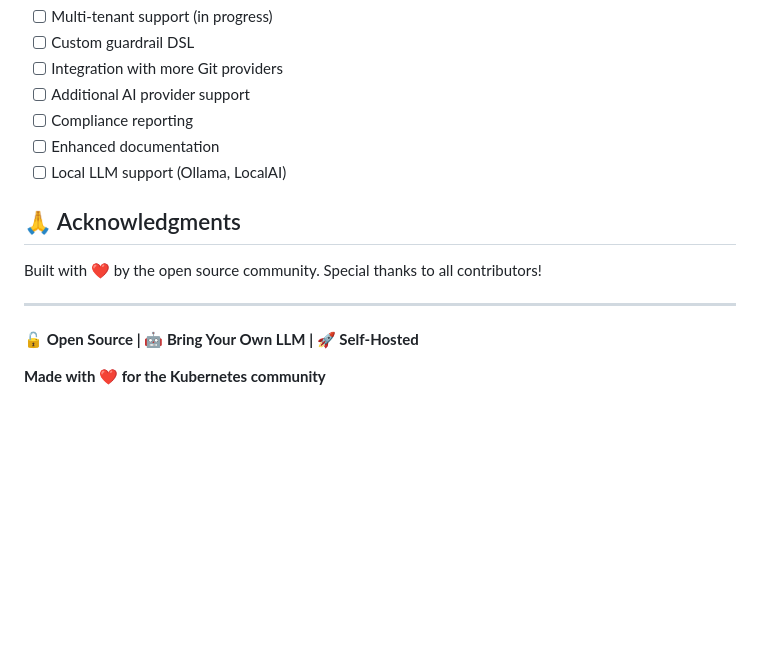
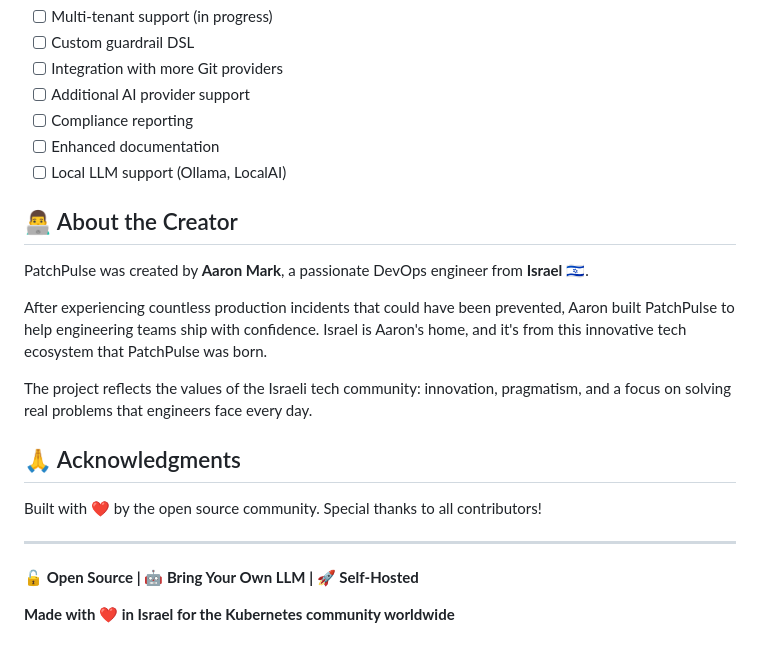
Before and after one commit to amarkdotdev/patchpulse, a Markdown page: README.md, the part around the change. Rendered like a GitHub page; blank space fills up the shorter version.

Commit message:
Add About section mentioning Aaron Mark from Israel
- Added creator information to README
- Mentioned Israel as home and birthplace of project
- Highlighted values of Israeli tech community

```diff
--- a/README.md
+++ b/README.md
@@ -474,6 +474,14 @@ This license protects the open-source nature of PatchPulse while ensuring commer
 - [ ] Enhanced documentation
 - [ ] Local LLM support (Ollama, LocalAI)
 
+## 👨‍💻 About the Creator
+
+PatchPulse was created by **Aaron Mark**, a passionate DevOps engineer from **Israel** 🇮🇱.
+
+After experiencing countless production incidents that could have been prevented, Aaron built PatchPulse to help engineering teams ship with confidence. Israel is Aaron's home, and it's from this innovative tech ecosystem that PatchPulse was born.
+
+The project reflects the values of the Israeli tech community: innovation, pragmatism, and a focus on solving real problems that engineers face every day.
+
 ## 🙏 Acknowledgments
 
 Built with ❤️ by the open source community. Special thanks to all contributors!
@@ -482,4 +490,4 @@ Built with ❤️ by the open source community. Special thanks to all contributo
 
 **🔓 Open Source | 🤖 Bring Your Own LLM | 🚀 Self-Hosted**
 
-**Made with ❤️ for the Kubernetes community**
+**Made with ❤️ in Israel for the Kubernetes community worldwide**
```
